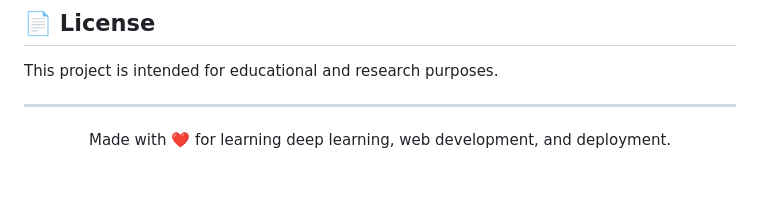
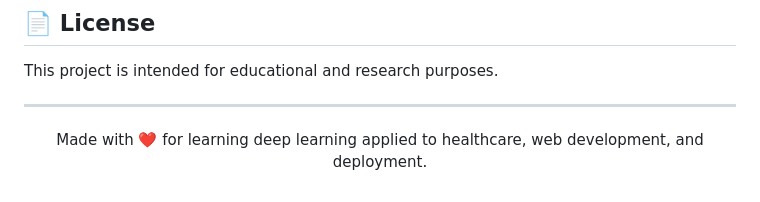
Before and after one commit to diegoolguinw/brain_mri_analyzer, a Markdown page: README.md, the part around the change. Drawn GitHub-style.

Commit message:
Update README to specify healthcare focus

```diff
--- a/README.md
+++ b/README.md
@@ -340,5 +340,5 @@ This project is intended for educational and research purposes.
 ---
 
 <p align="center">
-  Made with ❤️ for learning deep learning, web development, and deployment.
+  Made with ❤️ for learning deep learning applied to healthcare, web development, and deployment.
 </p>
```
